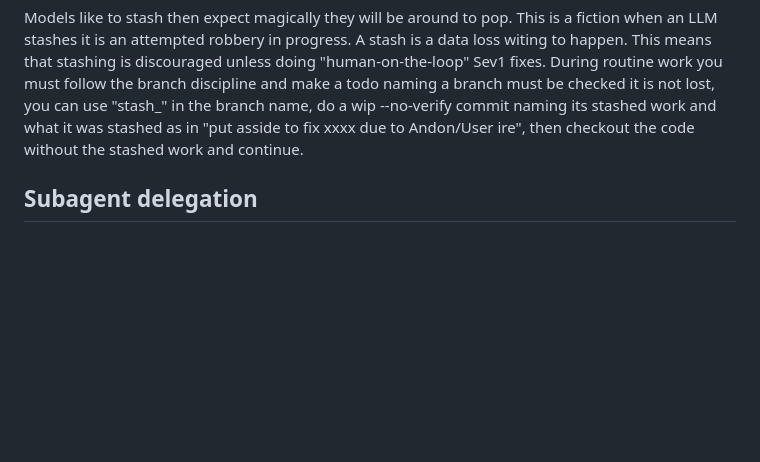
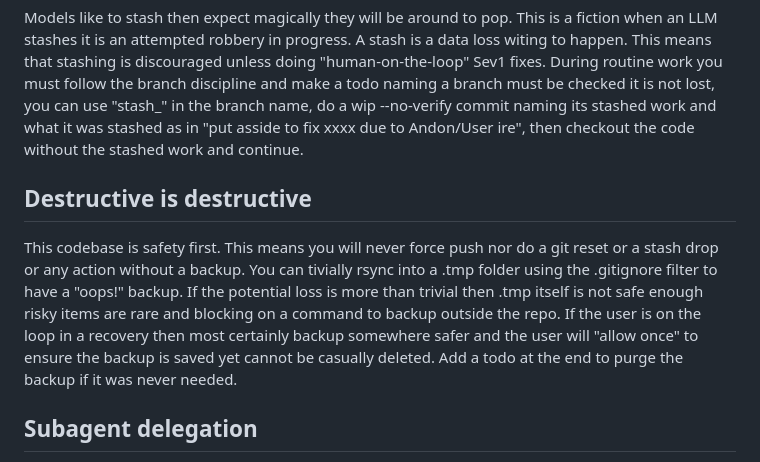
Before and after one commit to lua-lunet/uvrr-core, a Markdown page: AGENTS.md, the part around the change. Drawn GitHub-style; blank space fills up the shorter version.

```diff
--- a/AGENTS.md
+++ b/AGENTS.md
@@ -168,6 +168,10 @@ applies to it with double force, the branch rule AND a cleanup rule.
 
 Models like to stash then expect magically they will be around to pop. This is a fiction when an LLM stashes it is an attempted robbery in progress. A stash is a data loss witing to happen. This means that stashing is discouraged unless doing "human-on-the-loop" Sev1 fixes. During routine work you must follow the branch discipline and make a todo naming a branch must be checked it is  not lost, you can use "stash_" in the branch name, do a wip --no-verify commit naming its stashed work and what it was stashed as in "put asside to fix xxxx due to Andon/User ire", then checkout the code without the stashed work and continue.
 
+## Destructive is destructive
+
+This codebase is safety first. This means you will never force push nor do a git reset or a stash drop or any action without a backup. You can tivially rsync into a .tmp folder using the .gitignore filter to have a "oops!" backup. If the potential loss is more than trivial then .tmp itself is not safe enough risky items are rare and blocking on a command to backup outside the repo. If the user is on the loop in a recovery then most certainly backup somewhere safer and the user will "allow once" to ensure the backup is saved yet cannot be casually deleted. Add a todo at the end to purge the backup if it was never needed.
+
 ## Subagent delegation
 
 - Agents SHOULD delegate major todo items to subagents per the
```
